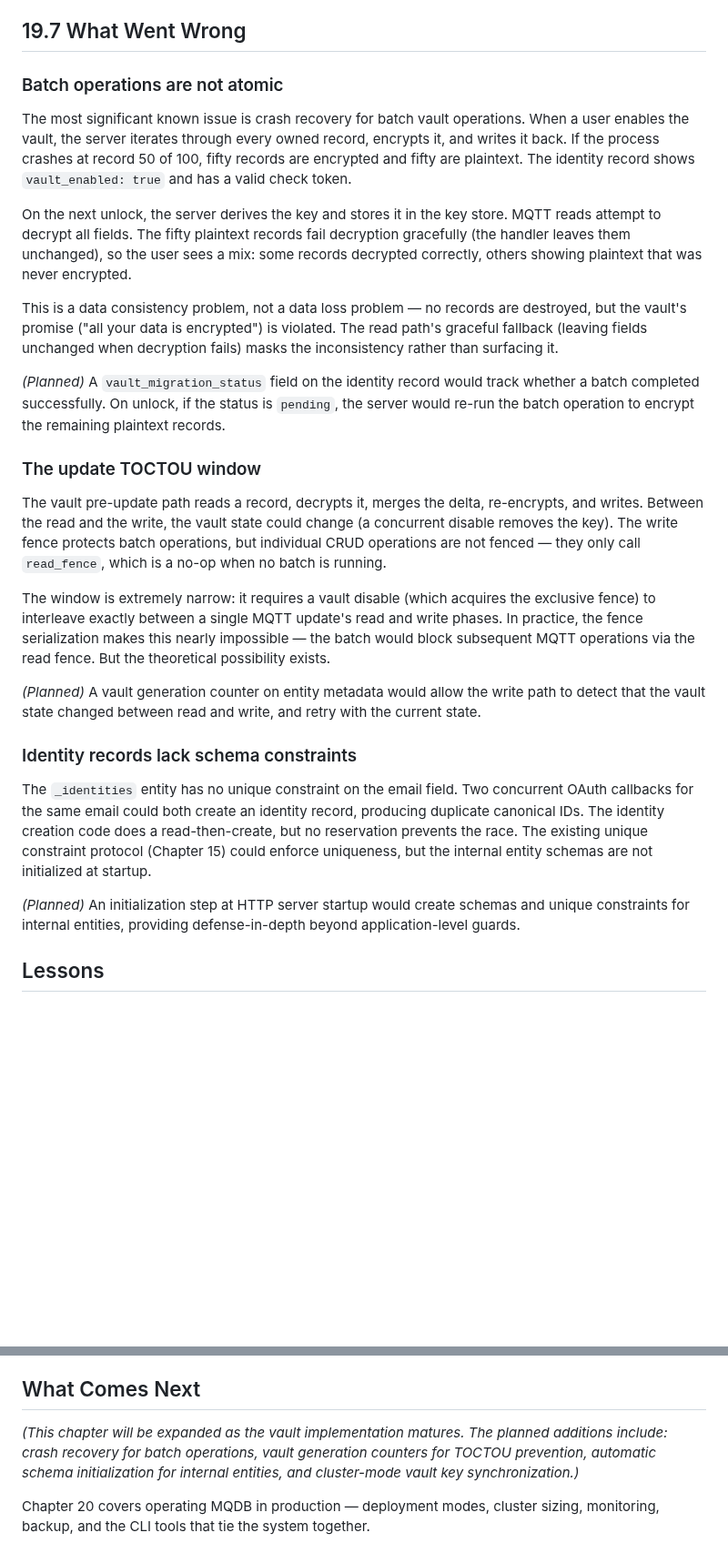
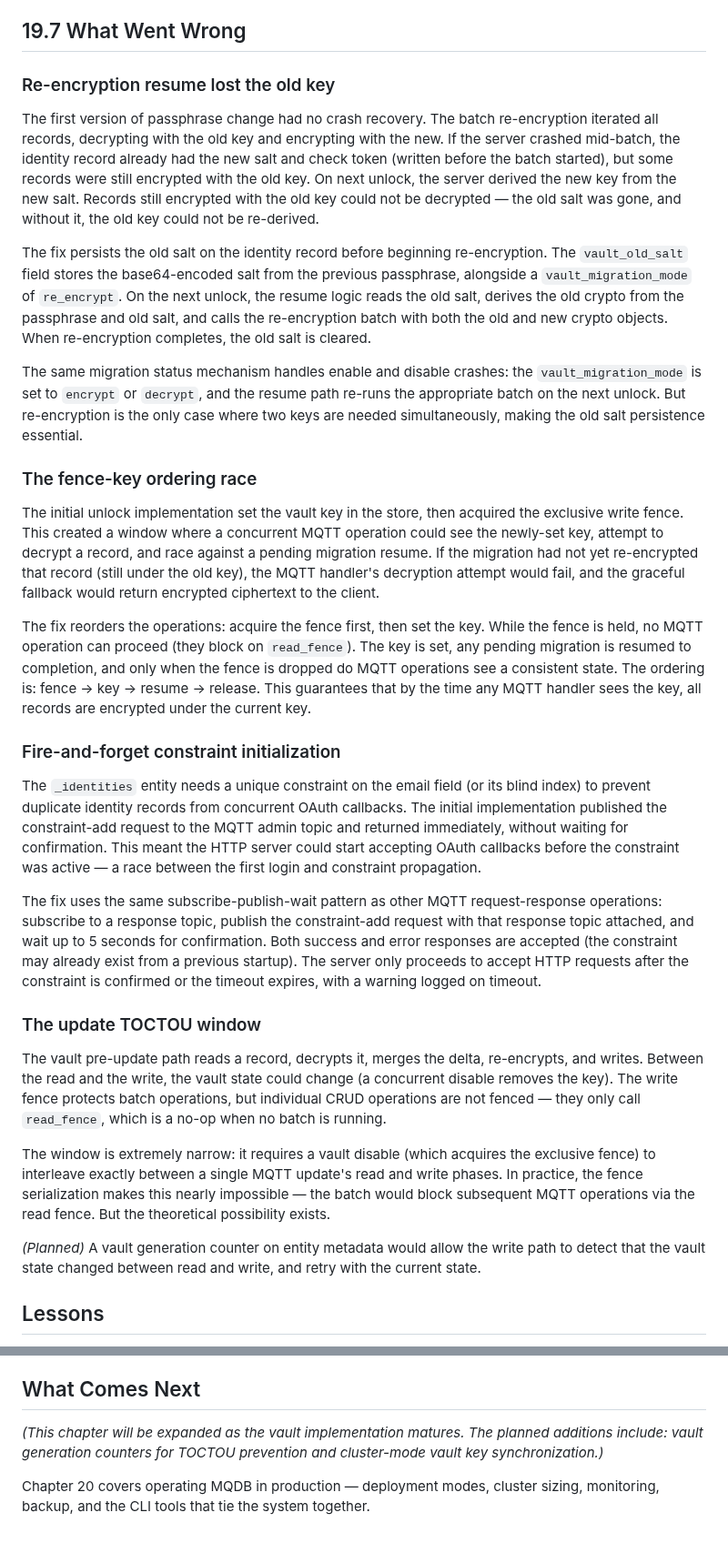
Before and after one commit to LabOverWire/MQDB, a Markdown page: book/chapters/ch19-vault-encryption.md, 2 parts joined by grey strips. Shown at 91% size. GitHub-like rendering; blank space fills up the shorter version.

```diff
--- a/book/chapters/ch19-vault-encryption.md
+++ b/book/chapters/ch19-vault-encryption.md
@@ -185,15 +191,25 @@ The blind index reveals nothing about the plaintext (it is a keyed hash, not rev
 
 ## 19.7 What Went Wrong
 
-### Batch operations are not atomic
+### Re-encryption resume lost the old key
 
-The most significant known issue is crash recovery for batch vault operations. When a user enables the vault, the server iterates through every owned record, encrypts it, and writes it back. If the process crashes at record 50 of 100, fifty records are encrypted and fifty are plaintext. The identity record shows `vault_enabled: true` and has a valid check token.
+The first version of passphrase change had no crash recovery. The batch re-encryption iterated all records, decrypting with the old key and encrypting with the new. If the server crashed mid-batch, the identity record already had the new salt and check token (written before the batch started), but some records were still encrypted with the old key. On next unlock, the server derived the new key from the new salt. Records still encrypted with the old key could not be decrypted — the old salt was gone, and without it, the old key could not be re-derived.
 
-On the next unlock, the server derives the key and stores it in the key store. MQTT reads attempt to decrypt all fields. The fifty plaintext records fail decryption gracefully (the handler leaves them unchanged), so the user sees a mix: some records decrypted correctly, others showing plaintext that was never encrypted.
+The fix persists the old salt on the identity record before beginning re-encryption. The `vault_old_salt` field stores the base64-encoded salt from the previous passphrase, alongside a `vault_migration_mode` of `re_encrypt`. On the next unlock, the resume logic reads the old salt, derives the old crypto from the passphrase and old salt, and calls the re-encryption batch with both the old and new crypto objects. When re-encryption completes, the old salt is cleared.
 
-This is a data consistency problem, not a data loss problem — no records are destroyed, but the vault's promise ("all your data is encrypted") is violated. The read path's graceful fallback (leaving fields unchanged when decryption fails) masks the inconsistency rather than surfacing it.
+The same migration status mechanism handles enable and disable crashes: the `vault_migration_mode` is set to `encrypt` or `decrypt`, and the resume path re-runs the appropriate batch on the next unlock. But re-encryption is the only case where two keys are needed simultaneously, making the old salt persistence essential.
 
-*(Planned)* A `vault_migration_status` field on the identity record would track whether a batch completed successfully. On unlock, if the status is `pending`, the server would re-run the batch operation to encrypt the remaining plaintext records.
+### The fence-key ordering race
+
+The initial unlock implementation set the vault key in the store, then acquired the exclusive write fence. This created a window where a concurrent MQTT operation could see the newly-set key, attempt to decrypt a record, and race against a pending migration resume. If the migration had not yet re-encrypted that record (still under the old key), the MQTT handler's decryption attempt would fail, and the graceful fallback would return encrypted ciphertext to the client.
+
+The fix reorders the operations: acquire the fence first, then set the key. While the fence is held, no MQTT operation can proceed (they block on `read_fence`). The key is set, any pending migration is resumed to completion, and only when the fence is dropped do MQTT operations see a consistent state. The ordering is: fence → key → resume → release. This guarantees that by the time any MQTT handler sees the key, all records are encrypted under the current key.
+
+### Fire-and-forget constraint initialization
+
+The `_identities` entity needs a unique constraint on the email field (or its blind index) to prevent duplicate identity records from concurrent OAuth callbacks. The initial implementation published the constraint-add request to the MQTT admin topic and returned immediately, without waiting for confirmation. This meant the HTTP server could start accepting OAuth callbacks before the constraint was active — a race between the first login and constraint propagation.
+
+The fix uses the same subscribe-publish-wait pattern as other MQTT request-response operations: subscribe to a response topic, publish the constraint-add request with that response topic attached, and wait up to 5 seconds for confirmation. Both success and error responses are accepted (the constraint may already exist from a previous startup). The server only proceeds to accept HTTP requests after the constraint is confirmed or the timeout expires, with a warning logged on timeout.
 
 ### The update TOCTOU window
 
@@ -202,12 +218,6 @@ The vault pre-update path reads a record, decrypts it, merges the delta, re-encr
 The window is extremely narrow: it requires a vault disable (which acquires the exclusive fence) to interleave exactly between a single MQTT update's read and write phases. In practice, the fence serialization makes this nearly impossible — the batch would block subsequent MQTT operations via the read fence. But the theoretical possibility exists.
 
 *(Planned)* A vault generation counter on entity metadata would allow the write path to detect that the vault state changed between read and write, and retry with the current state.
-
-### Identity records lack schema constraints
-
-The `_identities` entity has no unique constraint on the email field. Two concurrent OAuth callbacks for the same email could both create an identity record, producing duplicate canonical IDs. The identity creation code does a read-then-create, but no reservation prevents the race. The existing unique constraint protocol (Chapter 15) could enforce uniqueness, but the internal entity schemas are not initialized at startup.
-
-*(Planned)* An initialization step at HTTP server startup would create schemas and unique constraints for internal entities, providing defense-in-depth beyond application-level guards.
 
 ## Lessons
 
@@ -221,6 +231,6 @@ The `_identities` entity has no unique constraint on the email field. Two concur
 
 ## What Comes Next
 
-*(This chapter will be expanded as the vault implementation matures. The planned additions include: crash recovery for batch operations, vault generation counters for TOCTOU prevention, automatic schema initialization for internal entities, and cluster-mode vault key synchronization.)*
+*(This chapter will be expanded as the vault implementation matures. The planned additions include: vault generation counters for TOCTOU prevention and cluster-mode vault key synchronization.)*
 
 Chapter 20 covers operating MQDB in production — deployment modes, cluster sizing, monitoring, backup, and the CLI tools that tie the system together.
```
Also changed, not shown: other parts of book/chapters/ch19-vault-encryption.md (+7 -1 lines), book/WRITING_DIARY.md (+12 -1 lines).
